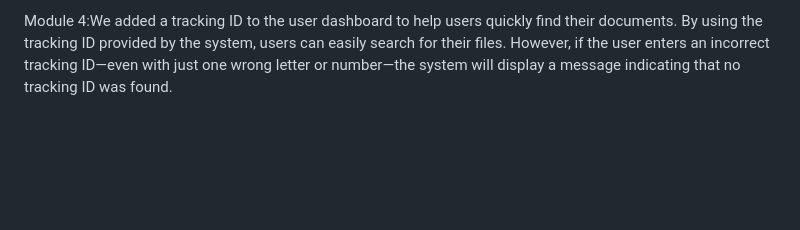
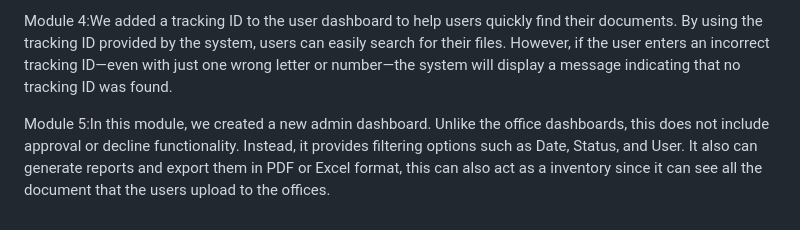
Before and after one commit to anj034542-star/AADS, a Markdown page: README.md, the part around the change. Rendered like a GitHub page; blank space fills up the shorter version.

```diff
--- a/README.md
+++ b/README.md
@@ -98,3 +98,5 @@ Module 2:We are creating a dashboard for Office 1, Office 2, and Office 3. Each
 Module 3:We have finished creating the module 3. while the offices making there feedback, user can track the document progres, user can see the current approval stage, where if it's approve or denied at the offices or in other wise its pending. the status updates after every action. if the office have the make the feed back it will display the last apdate, date, time, and the reason, the history connot be edited, if what the office feedback it will be record to the history of the file. also can view the approval history.
 
 Module 4:We added a tracking ID to the user dashboard to help users quickly find their documents. By using the tracking ID provided by the system, users can easily search for their files. However, if the user enters an incorrect tracking ID—even with just one wrong letter or number—the system will display a message indicating that no tracking ID was found.
+
+Module 5:In this module, we created a new admin dashboard. Unlike the office dashboards, this does not include approval or decline functionality. Instead, it provides filtering options such as Date, Status, and User. It also can generate reports and export them in PDF or Excel format, this can also act as a inventory since it can see all the document that the users upload to the offices.
```
